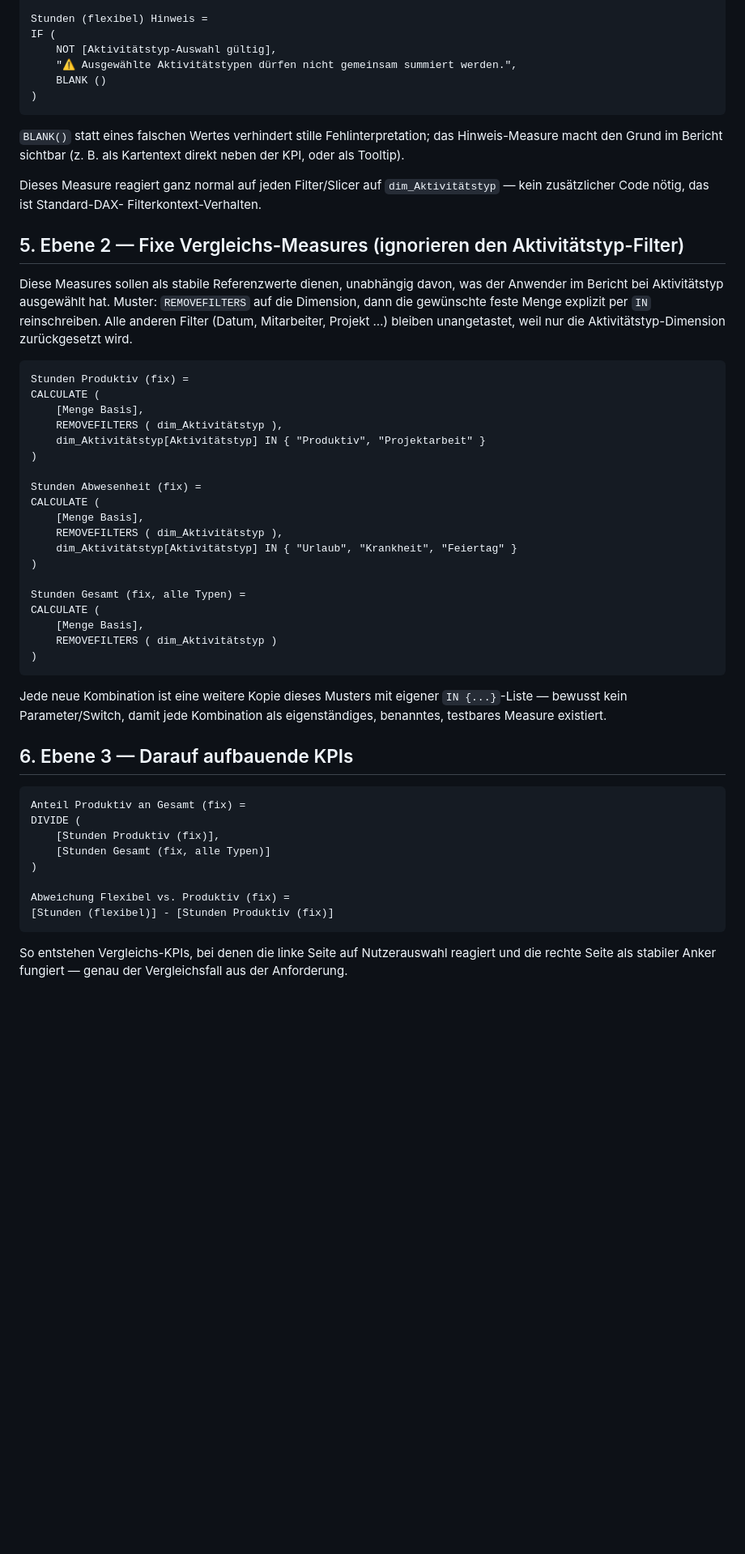
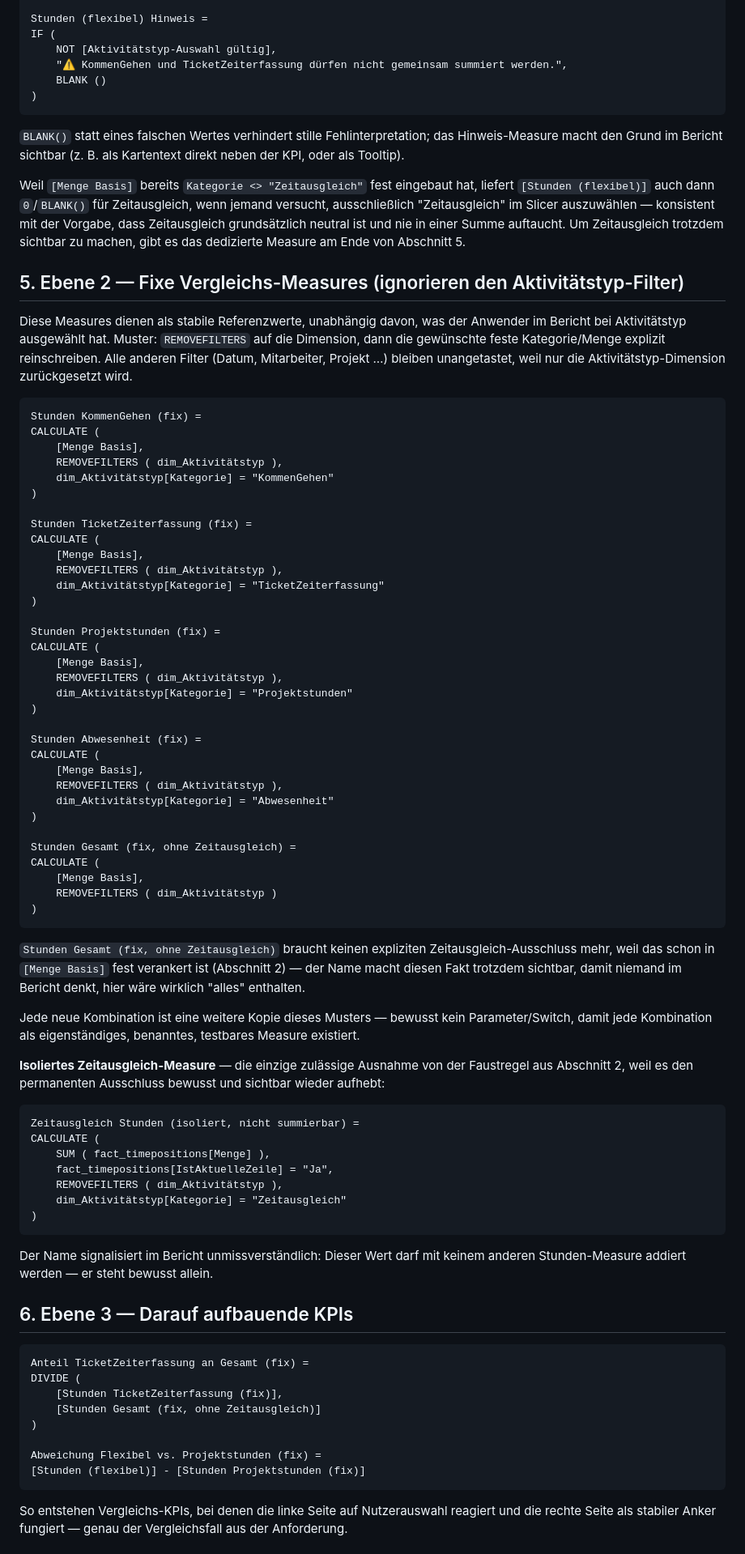
Before and after one commit to annuding/Test, a Markdown page: docs/dax/aktivitaetstyp-measures.md, the part around one of its changes. Shown at 81% size. GitHub-like rendering; blank space fills up the shorter version.

````diff
--- a/docs/dax/aktivitaetstyp-measures.md
+++ b/docs/dax/aktivitaetstyp-measures.md
@@ -102,7 +149,7 @@ RETURN
 Stunden (flexibel) Hinweis =
 IF (
     NOT [Aktivitätstyp-Auswahl gültig],
-    "⚠ Ausgewählte Aktivitätstypen dürfen nicht gemeinsam summiert werden.",
+    "⚠ KommenGehen und TicketZeiterfassung dürfen nicht gemeinsam summiert werden.",
     BLANK ()
 )
 ```
@@ -111,55 +158,94 @@ IF (
 das Hinweis-Measure macht den Grund im Bericht sichtbar (z. B. als
 Kartentext direkt neben der KPI, oder als Tooltip).
 
-Dieses Measure reagiert ganz normal auf jeden Filter/Slicer auf
-`dim_Aktivitätstyp` — kein zusätzlicher Code nötig, das ist Standard-DAX-
-Filterkontext-Verhalten.
+Weil `[Menge Basis]` bereits `Kategorie <> "Zeitausgleich"` fest eingebaut
+hat, liefert `[Stunden (flexibel)]` auch dann `0`/`BLANK()` für Zeitausgleich,
+wenn jemand versucht, ausschließlich "Zeitausgleich" im Slicer auszuwählen —
+konsistent mit der Vorgabe, dass Zeitausgleich grundsätzlich neutral ist und
+nie in einer Summe auftaucht. Um Zeitausgleich trotzdem sichtbar zu machen,
+gibt es das dedizierte Measure am Ende von Abschnitt 5.
 
 ## 5. Ebene 2 — Fixe Vergleichs-Measures (ignorieren den Aktivitätstyp-Filter)
 
-Diese Measures sollen als stabile Referenzwerte dienen, unabhängig davon,
-was der Anwender im Bericht bei Aktivitätstyp ausgewählt hat. Muster:
-`REMOVEFILTERS` auf die Dimension, dann die gewünschte feste Menge explizit
-per `IN` reinschreiben. Alle anderen Filter (Datum, Mitarbeiter, Projekt …)
-bleiben unangetastet, weil nur die Aktivitätstyp-Dimension zurückgesetzt wird.
+Diese Measures dienen als stabile Referenzwerte, unabhängig davon, was der
+Anwender im Bericht bei Aktivitätstyp ausgewählt hat. Muster: `REMOVEFILTERS`
+auf die Dimension, dann die gewünschte feste Kategorie/Menge explizit
+reinschreiben. Alle anderen Filter (Datum, Mitarbeiter, Projekt …) bleiben
+unangetastet, weil nur die Aktivitätstyp-Dimension zurückgesetzt wird.
 
 ```dax
-Stunden Produktiv (fix) =
+Stunden KommenGehen (fix) =
 CALCULATE (
     [Menge Basis],
     REMOVEFILTERS ( dim_Aktivitätstyp ),
-    dim_Aktivitätstyp[Aktivitätstyp] IN { "Produktiv", "Projektarbeit" }
+    dim_Aktivitätstyp[Kategorie] = "KommenGehen"
+)
+
+Stunden TicketZeiterfassung (fix) =
+CALCULATE (
+    [Menge Basis],
+    REMOVEFILTERS ( dim_Aktivitätstyp ),
+    dim_Aktivitätstyp[Kategorie] = "TicketZeiterfassung"
+)
+
+Stunden Projektstunden (fix) =
+CALCULATE (
+    [Menge Basis],
+    REMOVEFILTERS ( dim_Aktivitätstyp ),
+    dim_Aktivitätstyp[Kategorie] = "Projektstunden"
 )
 
 Stunden Abwesenheit (fix) =
 CALCULATE (
     [Menge Basis],
     REMOVEFILTERS ( dim_Aktivitätstyp ),
-    dim_Aktivitätstyp[Aktivitätstyp] IN { "Urlaub", "Krankheit", "Feiertag" }
+    dim_Aktivitätstyp[Kategorie] = "Abwesenheit"
 )
 
-Stunden Gesamt (fix, alle Typen) =
+Stunden Gesamt (fix, ohne Zeitausgleich) =
 CALCULATE (
     [Menge Basis],
     REMOVEFILTERS ( dim_Aktivitätstyp )
 )
 ```
 
-Jede neue Kombination ist eine weitere Kopie dieses Musters mit eigener
-`IN {...}`-Liste — bewusst kein Parameter/Switch, damit jede Kombination als
-eigenständiges, benanntes, testbares Measure existiert.
+`Stunden Gesamt (fix, ohne Zeitausgleich)` braucht keinen expliziten
+Zeitausgleich-Ausschluss mehr, weil das schon in `[Menge Basis]` fest
+verankert ist (Abschnitt 2) — der Name macht diesen Fakt trotzdem sichtbar,
+damit niemand im Bericht denkt, hier wäre wirklich "alles" enthalten.
+
+Jede neue Kombination ist eine weitere Kopie dieses Musters — bewusst kein
+Parameter/Switch, damit jede Kombination als eigenständiges, benanntes,
+testbares Measure existiert.
+
+**Isoliertes Zeitausgleich-Measure** — die einzige zulässige Ausnahme von der
+Faustregel aus Abschnitt 2, weil es den permanenten Ausschluss bewusst und
+sichtbar wieder aufhebt:
+
+```dax
+Zeitausgleich Stunden (isoliert, nicht summierbar) =
+CALCULATE (
+    SUM ( fact_timepositions[Menge] ),
+    fact_timepositions[IstAktuelleZeile] = "Ja",
+    REMOVEFILTERS ( dim_Aktivitätstyp ),
+    dim_Aktivitätstyp[Kategorie] = "Zeitausgleich"
+)
+```
+
+Der Name signalisiert im Bericht unmissverständlich: Dieser Wert darf mit
+keinem anderen Stunden-Measure addiert werden — er steht bewusst allein.
 
 ## 6. Ebene 3 — Darauf aufbauende KPIs
 
 ```dax
-Anteil Produktiv an Gesamt (fix) =
+Anteil TicketZeiterfassung an Gesamt (fix) =
 DIVIDE (
-    [Stunden Produktiv (fix)],
-    [Stunden Gesamt (fix, alle Typen)]
+    [Stunden TicketZeiterfassung (fix)],
+    [Stunden Gesamt (fix, ohne Zeitausgleich)]
 )
 
-Abweichung Flexibel vs. Produktiv (fix) =
-[Stunden (flexibel)] - [Stunden Produktiv (fix)]
+Abweichung Flexibel vs. Projektstunden (fix) =
+[Stunden (flexibel)] - [Stunden Projektstunden (fix)]
 ```
 
 So entstehen Vergleichs-KPIs, bei denen die linke Seite auf Nutzerauswahl
````
Also changed, not shown: other parts of docs/dax/aktivitaetstyp-measures.md (+96 -39 lines).
